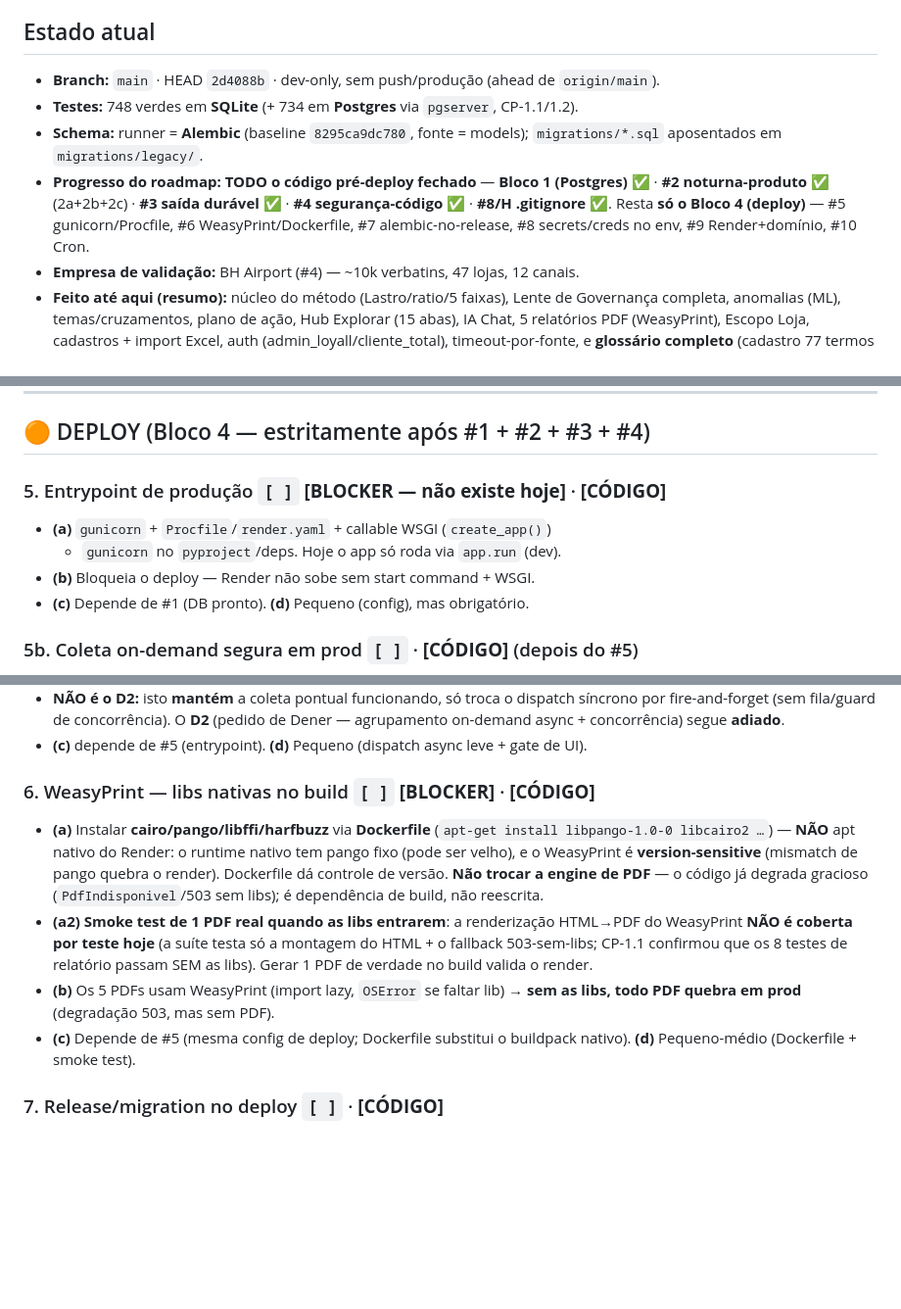
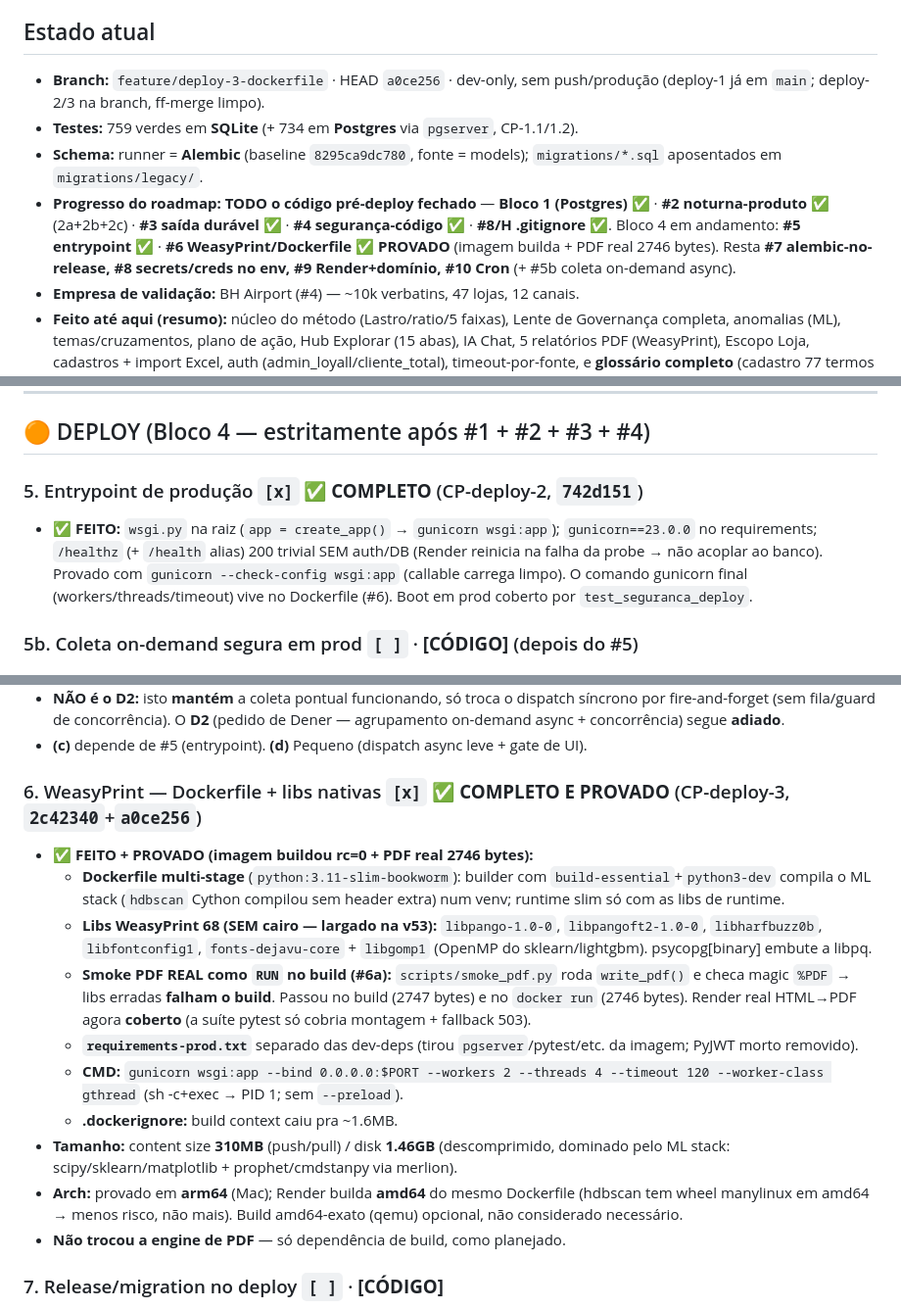
Before and after one commit to adaquinosud/pdpa-v3, a Markdown page: docs/ROADMAP_PRODUCAO.md, 3 parts joined by grey strips. Shown at 98% size. GitHub-like rendering; blank space fills up the shorter version.

Commit message:
docs: ROADMAP #5 entrypoint ✅ + #6 WeasyPrint/Dockerfile ✅ PROVADO
- #5 entrypoint (CP-deploy-2, 742d151): wsgi:app + gunicorn + /healthz. COMPLETO.
- #6 WeasyPrint/Dockerfile (CP-deploy-3, 2c42340+a0ce256): COMPLETO E PROVADO —
  imagem builda rc=0, hdbscan compila sem header extra, smoke gera PDF real
  (2746 bytes no docker run / 2747 no build). Libs v68 sem cairo. Content size
  310MB / disk 1.46GB. Provado em arm64; Render builda amd64 do mesmo Dockerfile.
- Estado atual: HEAD a0ce256, 759 testes, Bloco 4 resta #7/#8/#9/#10 (+ #5b).

Co-Authored-By: Claude Opus 4.8 (1M context) <noreply@anthropic.com>

```diff
--- a/docs/ROADMAP_PRODUCAO.md
+++ b/docs/ROADMAP_PRODUCAO.md
@@ -5,15 +5,17 @@ reais do código. Priorizada por **"dor de arrumar depois"** (o que custa muito
 mais caro/arriscado com o sistema no ar).
 
 ## Estado atual
-- **Branch:** `main` · HEAD `2d4088b` · dev-only, sem push/produção (ahead de `origin/main`).
-- **Testes:** 748 verdes em **SQLite** (+ 734 em **Postgres** via `pgserver`, CP-1.1/1.2).
+- **Branch:** `feature/deploy-3-dockerfile` · HEAD `a0ce256` · dev-only, sem
+  push/produção (deploy-1 já em `main`; deploy-2/3 na branch, ff-merge limpo).
+- **Testes:** 759 verdes em **SQLite** (+ 734 em **Postgres** via `pgserver`, CP-1.1/1.2).
 - **Schema:** runner = **Alembic** (baseline `8295ca9dc780`, fonte = models);
   `migrations/*.sql` aposentados em `migrations/legacy/`.
 - **Progresso do roadmap:** **TODO o código pré-deploy fechado** — **Bloco 1
   (Postgres) ✅** · **#2 noturna-produto ✅** (2a+2b+2c) · **#3 saída durável ✅** ·
-  **#4 segurança-código ✅** · **#8/H .gitignore ✅**. Resta **só o Bloco 4
-  (deploy)** — #5 gunicorn/Procfile, #6 WeasyPrint/Dockerfile, #7 alembic-no-release,
-  #8 secrets/creds no env, #9 Render+domínio, #10 Cron.
+  **#4 segurança-código ✅** · **#8/H .gitignore ✅**. Bloco 4 em andamento: **#5
+  entrypoint ✅** · **#6 WeasyPrint/Dockerfile ✅ PROVADO** (imagem builda + PDF
+  real 2746 bytes). Resta **#7 alembic-no-release, #8 secrets/creds no env, #9
+  Render+domínio, #10 Cron** (+ #5b coleta on-demand async).
 - **Empresa de validação:** BH Airport (#4) — ~10k verbatins, 47 lojas, 12 canais.
 - **Feito até aqui (resumo):** núcleo do método (Lastro/ratio/5 faixas), Lente de
   Governança completa, anomalias (ML), temas/cruzamentos, plano de ação, Hub
@@ -131,11 +133,13 @@ mais caro/arriscado com o sistema no ar).
 
 ## 🟠 DEPLOY (Bloco 4 — estritamente após #1 + #2 + #3 + #4)
 
-### 5. Entrypoint de produção `[ ]` **[BLOCKER — não existe hoje]** · **[CÓDIGO]**
-- **(a)** `gunicorn` + `Procfile`/`render.yaml` + callable WSGI (`create_app()`)
-  + `gunicorn` no `pyproject`/deps. Hoje o app só roda via `app.run` (dev).
-- **(b)** Bloqueia o deploy — Render não sobe sem start command + WSGI.
-- **(c)** Depende de #1 (DB pronto). **(d)** Pequeno (config), mas obrigatório.
+### 5. Entrypoint de produção `[x]` ✅ **COMPLETO** (CP-deploy-2, `742d151`)
+- **✅ FEITO:** `wsgi.py` na raiz (`app = create_app()` → `gunicorn wsgi:app`);
+  `gunicorn==23.0.0` no requirements; `/healthz` (+ `/health` alias) 200 trivial
+  SEM auth/DB (Render reinicia na falha da probe → não acoplar ao banco). Provado
+  com `gunicorn --check-config wsgi:app` (callable carrega limpo). O comando
+  gunicorn final (workers/threads/timeout) vive no Dockerfile (#6). Boot em prod
+  coberto por `test_seguranca_deploy`.
 
 ### 5b. Coleta on-demand segura em prod `[ ]` · **[CÓDIGO]** (depois do #5)
 - **Problema:** a coleta on-demand pela tela roda **síncrona no request**
@@ -160,21 +164,29 @@ mais caro/arriscado com o sistema no ar).
   de Dener — agrupamento on-demand async + concorrência) segue **adiado**.
 - **(c)** depende de #5 (entrypoint). **(d)** Pequeno (dispatch async leve + gate de UI).
 
-### 6. WeasyPrint — libs nativas no build `[ ]` **[BLOCKER]** · **[CÓDIGO]**
-- **(a)** Instalar **cairo/pango/libffi/harfbuzz** via **Dockerfile** (`apt-get
-  install libpango-1.0-0 libcairo2 …`) — **NÃO** apt nativo do Render: o runtime
-  nativo tem pango fixo (pode ser velho), e o WeasyPrint é **version-sensitive**
-  (mismatch de pango quebra o render). Dockerfile dá controle de versão. **Não
-  trocar a engine de PDF** — o código já degrada gracioso (`PdfIndisponivel`/503
-  sem libs); é dependência de build, não reescrita.
-- **(a2)** **Smoke test de 1 PDF real quando as libs entrarem**: a renderização
-  HTML→PDF do WeasyPrint **NÃO é coberta por teste hoje** (a suíte testa só a
-  montagem do HTML + o fallback 503-sem-libs; CP-1.1 confirmou que os 8 testes de
-  relatório passam SEM as libs). Gerar 1 PDF de verdade no build valida o render.
-- **(b)** Os 5 PDFs usam WeasyPrint (import lazy, `OSError` se faltar lib) →
-  **sem as libs, todo PDF quebra em prod** (degradação 503, mas sem PDF).
-- **(c)** Depende de #5 (mesma config de deploy; Dockerfile substitui o
-  buildpack nativo). **(d)** Pequeno-médio (Dockerfile + smoke test).
+### 6. WeasyPrint — Dockerfile + libs nativas `[x]` ✅ **COMPLETO E PROVADO** (CP-deploy-3, `2c42340`+`a0ce256`)
+- **✅ FEITO + PROVADO (imagem buildou rc=0 + PDF real 2746 bytes):**
+  - **Dockerfile multi-stage** (`python:3.11-slim-bookworm`): builder com
+    `build-essential`+`python3-dev` compila o ML stack (`hdbscan` Cython compilou
+    sem header extra) num venv; runtime slim só com as libs de runtime.
+  - **Libs WeasyPrint 68 (SEM cairo — largado na v53):** `libpango-1.0-0`,
+    `libpangoft2-1.0-0`, `libharfbuzz0b`, `libfontconfig1`, `fonts-dejavu-core` +
+    `libgomp1` (OpenMP do sklearn/lightgbm). psycopg[binary] embute a libpq.
+  - **Smoke PDF REAL como `RUN` no build (#6a):** `scripts/smoke_pdf.py` roda
+    `write_pdf()` e checa magic `%PDF` → libs erradas **falham o build**. Passou no
+    build (2747 bytes) e no `docker run` (2746 bytes). Render real HTML→PDF agora
+    **coberto** (a suíte pytest só cobria montagem + fallback 503).
+  - **`requirements-prod.txt`** separado das dev-deps (tirou `pgserver`/pytest/etc.
+    da imagem; PyJWT morto removido).
+  - **CMD:** `gunicorn wsgi:app --bind 0.0.0.0:$PORT --workers 2 --threads 4
+    --timeout 120 --worker-class gthread` (sh -c+exec → PID 1; sem `--preload`).
+  - **.dockerignore:** build context caiu pra ~1.6MB.
+- **Tamanho:** content size **310MB** (push/pull) / disk **1.46GB** (descomprimido,
+  dominado pelo ML stack: scipy/sklearn/matplotlib + prophet/cmdstanpy via merlion).
+- **Arch:** provado em **arm64** (Mac); Render builda **amd64** do mesmo Dockerfile
+  (hdbscan tem wheel manylinux em amd64 → menos risco, não mais). Build amd64-exato
+  (qemu) opcional, não considerado necessário.
+- **Não trocou a engine de PDF** — só dependência de build, como planejado.
 
 ### 7. Release/migration no deploy `[ ]` · **[CÓDIGO]**
 - **(a)** Wire do `alembic upgrade` no build/release command do Render (aplica o
```
